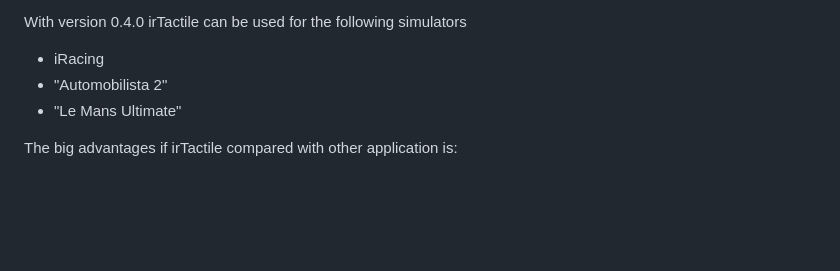
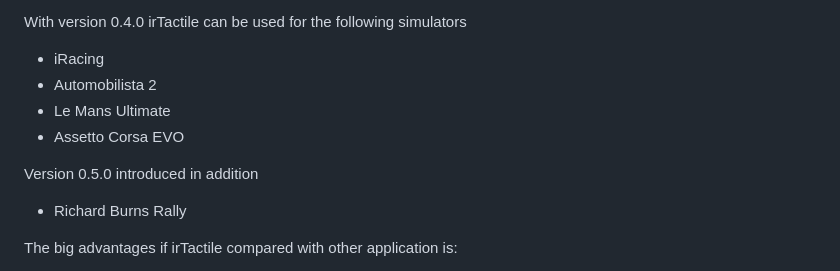
Before and after one commit to jSchmidt-design/irTactile, a Markdown page: README.md, the part around the change. Rendered like a GitHub page; blank space fills up the shorter version.

```diff
--- a/README.md
+++ b/README.md
@@ -19,8 +19,12 @@ Initially the goal was to provide the most realistic suspension effects, but in
 
 With version 0.4.0 irTactile can be used for the following simulators
 * iRacing
-* "Automobilista 2"
-* "Le Mans Ultimate"
+* Automobilista 2
+* Le Mans Ultimate
+* Assetto Corsa EVO
+
+Version 0.5.0 introduced in addition
+* Richard Burns Rally
 
 The big advantages if irTactile compared with other application is:
 - Very realistic suspension signal
```
